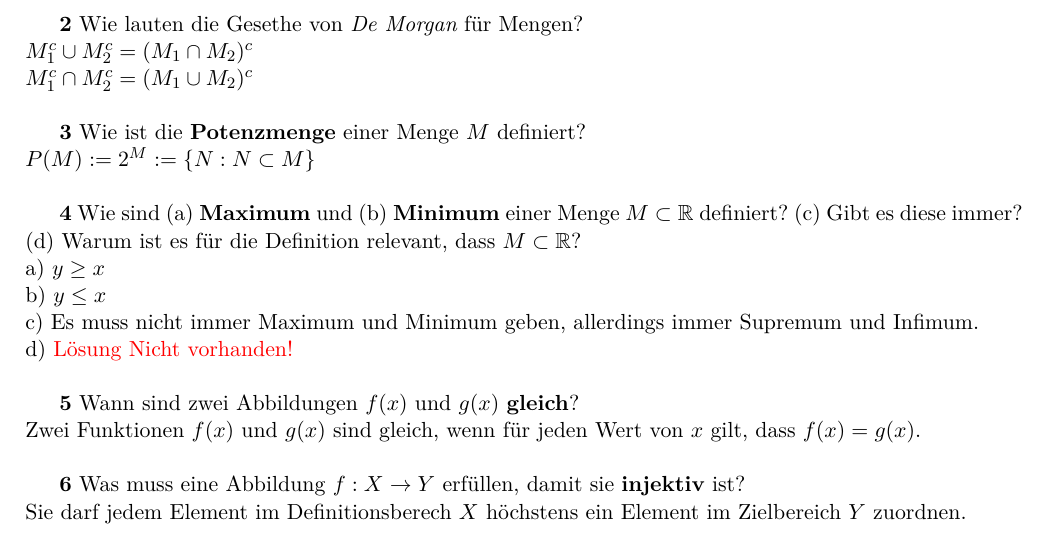
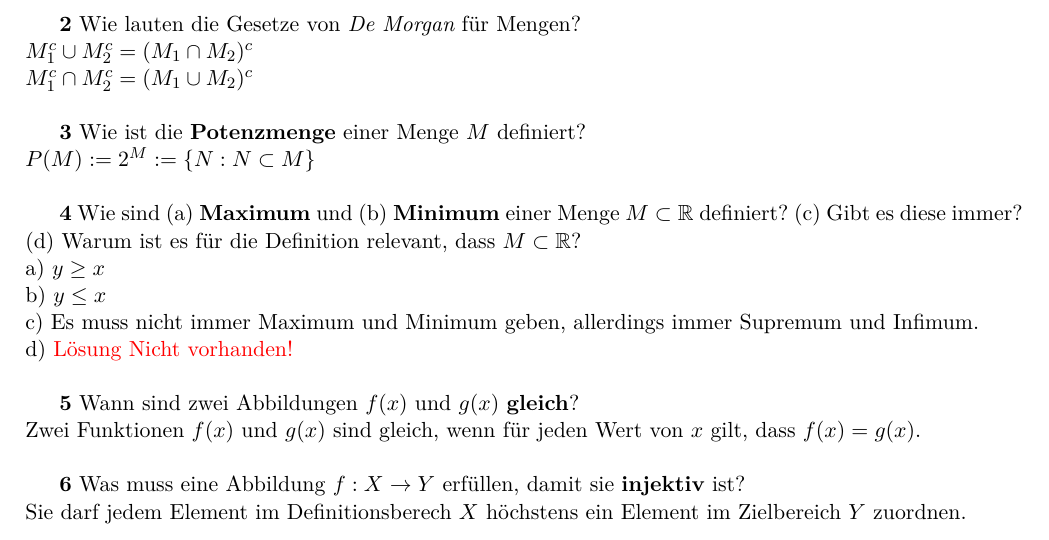
Before and after one commit to Rotstein007/MatheTests, a LaTeX document (MatheTest.tex): part of page 2 of 7, cut so that both start at the same text. Compiled offline with pdfLaTeX.

Commit message:
Korrektur

```diff
--- a/MatheTest.tex
+++ b/MatheTest.tex
@@ -70,7 +70,7 @@
     \textbf{1} Wie ist das Kartesische Produkt von $n$ Mengen $M_1, M_2, M_3, \dots, M_n$ definiert?\newline
     $M_1 \times M_2 \times M_3 \times \ldots \times M_m = \{ (x_1, x_2, x_3, \ldots, x_m) : x_1 \in M_1, x_2 \in M_2, x_3 \in M_3, \ldots, x_m \in M_m \}$\newline
 
-    \textbf{2} Wie lauten die Gesethe von {\itshape De Morgan} für Mengen?\newline
+    \textbf{2} Wie lauten die Gesetze von {\itshape De Morgan} für Mengen?\newline
     $M_1^c \cup M_2^c = (M_1 \cap M_2)^c$\newline
     $M_1^c \cap M_2^c = (M_1 \cup M_2)^c$\newline
 
```
Also changed, not shown: out/MatheTest.pdf, 2 other files.
